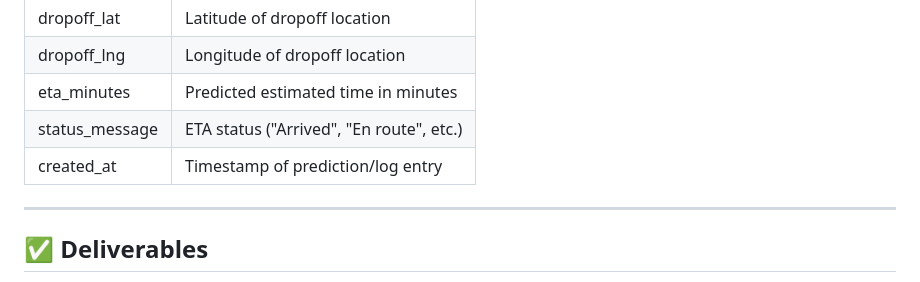
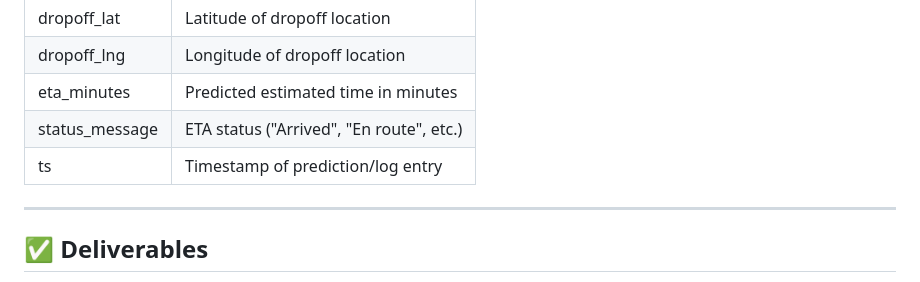
Before and after one commit to llaight/ETA-Prediction-Project, a Markdown page: README.md, the part around the change. GitHub-like rendering.

```diff
--- a/README.md
+++ b/README.md
@@ -75,7 +75,7 @@ delivery-eta-prediction/
 | dropoff_lng     | Longitude of dropoff location           |
 | eta_minutes     | Predicted estimated time in minutes   |
 | status_message  | ETA status ("Arrived", "En route", etc.) |
-| created_at      | Timestamp of prediction/log entry      |
+| ts              | Timestamp of prediction/log entry      |
 
 ---
 
```
